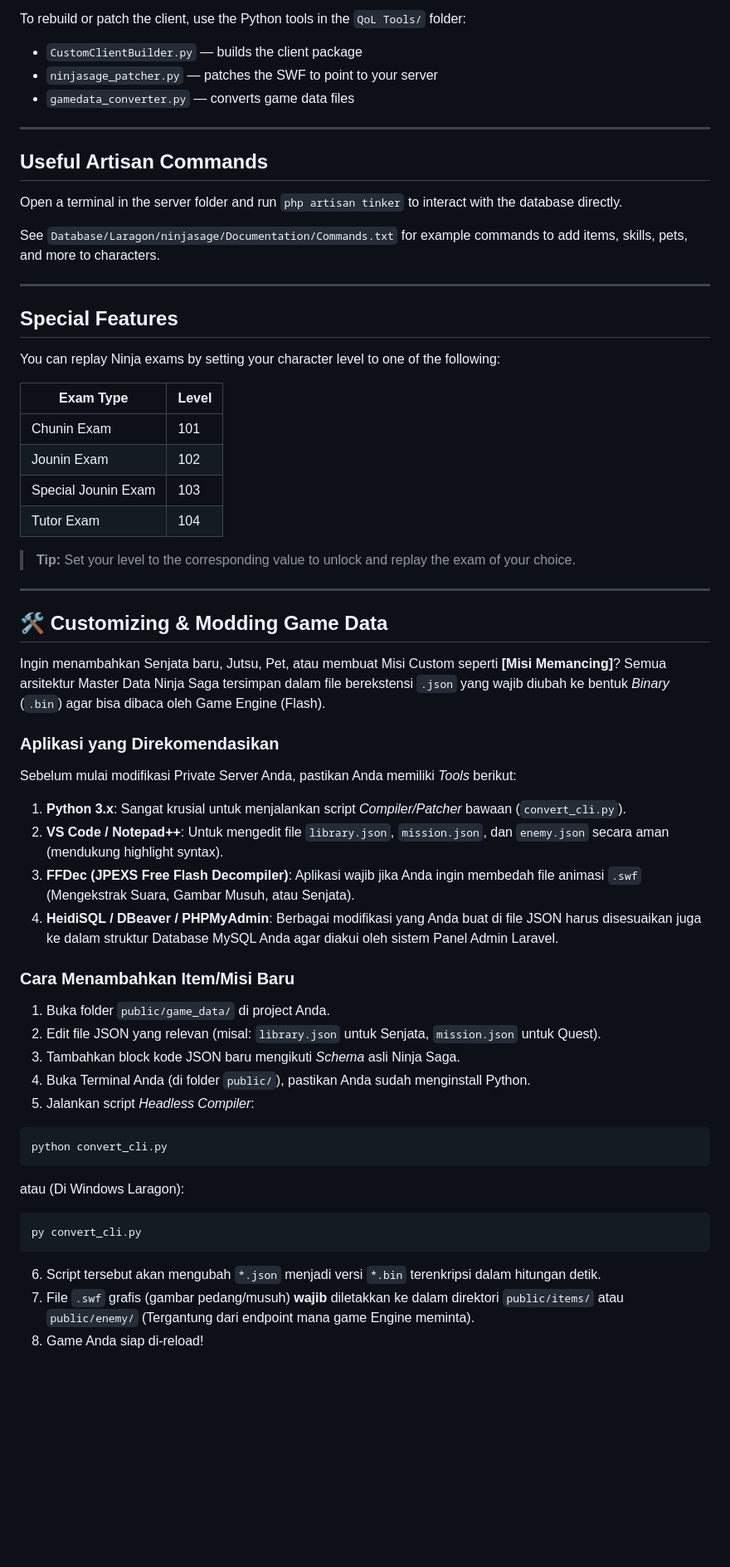
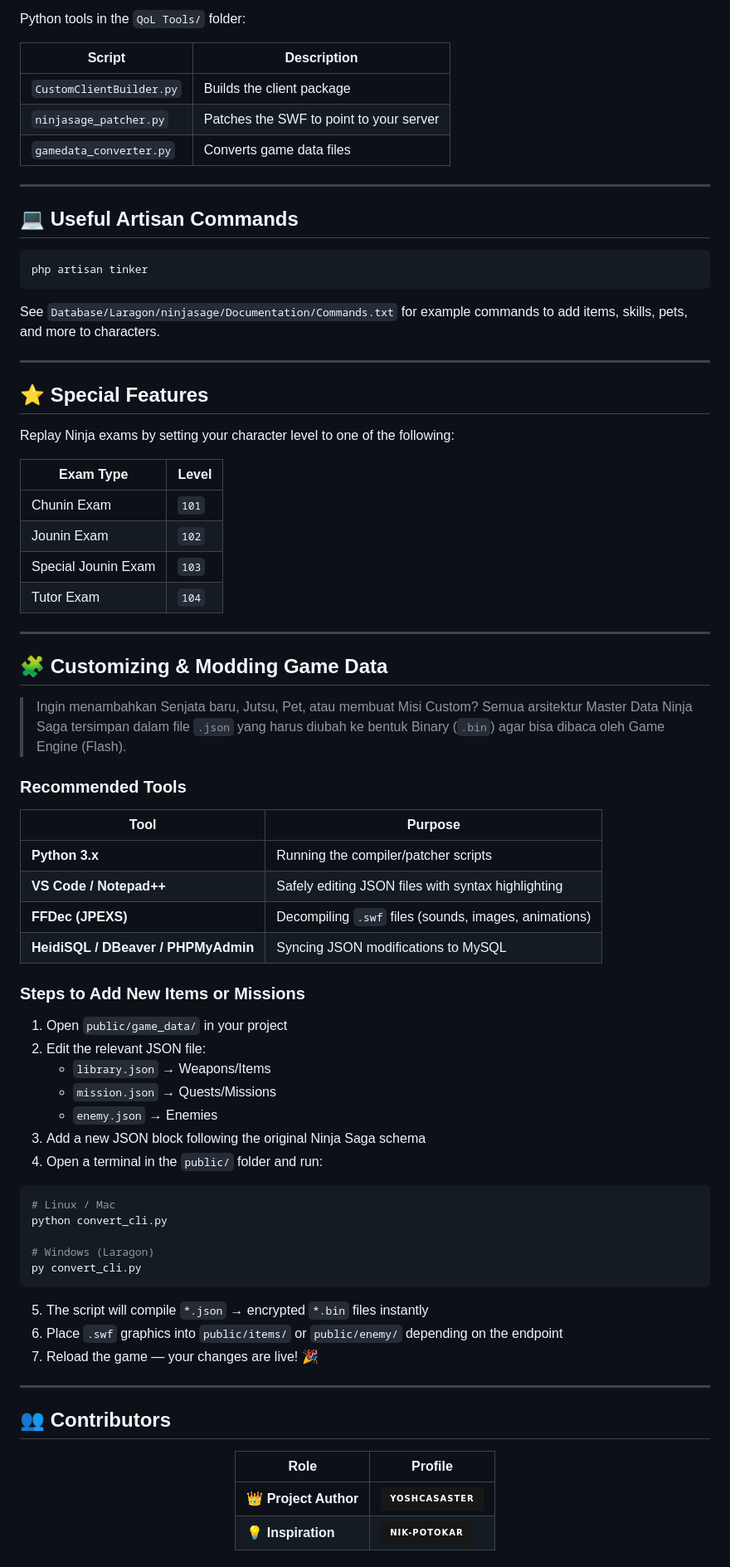
Before and after one commit to YoshCasaster/Ninjasage-PrivateServer-community, a Markdown page: README.md, the part around one of its changes. Shown at 83% size. Drawn GitHub-style; badges without logos; blank space fills up the shorter version.

````diff
--- a/README.md
+++ b/README.md
@@ -369,58 +357,80 @@ https://ninjasage.test/admin
 
-To rebuild or patch the client, use the Python tools in the `QoL Tools/` folder:
+Python tools in the `QoL Tools/` folder:
 
-- `CustomClientBuilder.py` — builds the client package
-- `ninjasage_patcher.py` — patches the SWF to point to your server
-- `gamedata_converter.py` — converts game data files
+| Script | Description |
+|--------|-------------|
+| `CustomClientBuilder.py` | Builds the client package |
+| `ninjasage_patcher.py` | Patches the SWF to point to your server |
+| `gamedata_converter.py` | Converts game data files |
 
 ---
 
-## Useful Artisan Commands
+## 💻 Useful Artisan Commands
 
-Open a terminal in the server folder and run `php artisan tinker` to interact with the database directly.
+```bash
+php artisan tinker
+```
 
 See `Database/Laragon/ninjasage/Documentation/Commands.txt` for example commands to add items, skills, pets, and more to characters.
 
 ---
 
-## Special Features
+## ⭐ Special Features
 
-You can replay Ninja exams by setting your character level to one of the following:
+Replay Ninja exams by setting your character level to one of the following:
 
-| Exam Type             | Level |
-|-----------------------|-------|
-| Chunin Exam           | 101   |
-| Jounin Exam           | 102   |
-| Special Jounin Exam   | 103   |
-| Tutor Exam            | 104   |
-
-> **Tip:** Set your level to the corresponding value to unlock and replay the exam of your choice.
+| Exam Type           | Level |
+|---------------------|-------|
+| Chunin Exam         | `101` |
+| Jounin Exam         | `102` |
+| Special Jounin Exam | `103` |
+| Tutor Exam          | `104` |
 
 ---
 
-## 🛠️ Customizing & Modding Game Data
-Ingin menambahkan Senjata baru, Jutsu, Pet, atau membuat Misi Custom seperti **[Misi Memancing]**? Semua arsitektur Master Data Ninja Saga tersimpan dalam file berekstensi `.json` yang wajib diubah ke bentuk *Binary* (`.bin`) agar bisa dibaca oleh Game Engine (Flash).
+## 🧩 Customizing & Modding Game Data
 
-### Aplikasi yang Direkomendasikan
-Sebelum mulai modifikasi Private Server Anda, pastikan Anda memiliki *Tools* berikut:
-1. **Python 3.x**: Sangat krusial untuk menjalankan script *Compiler/Patcher* bawaan (`convert_cli.py`).
-2. **VS Code / Notepad++**: Untuk mengedit file `library.json`, `mission.json`, dan `enemy.json` secara aman (mendukung highlight syntax).
-3. **FFDec (JPEXS Free Flash Decompiler)**: Aplikasi wajib jika Anda ingin membedah file animasi `.swf` (Mengekstrak Suara, Gambar Musuh, atau Senjata).
-4. **HeidiSQL / DBeaver / PHPMyAdmin**: Berbagai modifikasi yang Anda buat di file JSON harus disesuaikan juga ke dalam struktur Database MySQL Anda agar diakui oleh sistem Panel Admin Laravel.
+> Ingin menambahkan Senjata baru, Jutsu, Pet, atau membuat Misi Custom? Semua arsitektur Master Data Ninja Saga tersimpan dalam file `.json` yang harus diubah ke bentuk Binary (`.bin`) agar bisa dibaca oleh Game Engine (Flash).
 
-### Cara Menambahkan Item/Misi Baru
-1. Buka folder `public/game_data/` di project Anda.
-2. Edit file JSON yang relevan (misal: `library.json` untuk Senjata, `mission.json` untuk Quest).
-3. Tambahkan block kode JSON baru mengikuti *Schema* asli Ninja Saga.
-4. Buka Terminal Anda (di folder `public/`), pastikan Anda sudah menginstall Python.
-5. Jalankan script *Headless Compiler*:
+### Recommended Tools
+
+| Tool | Purpose |
+|------|---------|
+| **Python 3.x** | Running the compiler/patcher scripts |
+| **VS Code / Notepad++** | Safely editing JSON files with syntax highlighting |
+| **FFDec (JPEXS)** | Decompiling `.swf` files (sounds, images, animations) |
+| **HeidiSQL / DBeaver / PHPMyAdmin** | Syncing JSON modifications to MySQL |
+
+### Steps to Add New Items or Missions
+
+1. Open `public/game_data/` in your project
+2. Edit the relevant JSON file:
+   - `library.json` → Weapons/Items
+   - `mission.json` → Quests/Missions
+   - `enemy.json` → Enemies
+3. Add a new JSON block following the original Ninja Saga schema
+4. Open a terminal in the `public/` folder and run:
+
 ```bash
+# Linux / Mac
 python convert_cli.py
-```
-atau (Di Windows Laragon):
-```bash
+
+# Windows (Laragon)
 py convert_cli.py
 ```
-6. Script tersebut akan mengubah `*.json` menjadi versi `*.bin` terenkripsi dalam hitungan detik.
-7. File `.swf` grafis (gambar pedang/musuh) **wajib** diletakkan ke dalam direktori `public/items/` atau `public/enemy/` (Tergantung dari endpoint mana game Engine meminta).
-8. Game Anda siap di-reload!
+
+5. The script will compile `*.json` → encrypted `*.bin` files instantly
+6. Place `.swf` graphics into `public/items/` or `public/enemy/` depending on the endpoint
+7. Reload the game — your changes are live! 🎉
+
+---
+
+## 👥 Contributors
+
+<div align="center">
+
+| Role | Profile |
+|------|---------|
+| 👑 **Project Author** | [![YoshCasaster](https://img.shields.io/badge/YoshCasaster-181717?style=for-the-badge&logo=github&logoColor=white)](https://github.com/YoshCasaster) |
+| 💡 **Inspiration** | [![Nik-Potokar](https://img.shields.io/badge/Nik--Potokar-181717?style=for-the-badge&logo=github&logoColor=white)](https://github.com/Nik-Potokar) |
+
````
Also changed, not shown: other parts of README.md (+163 -164 lines).
